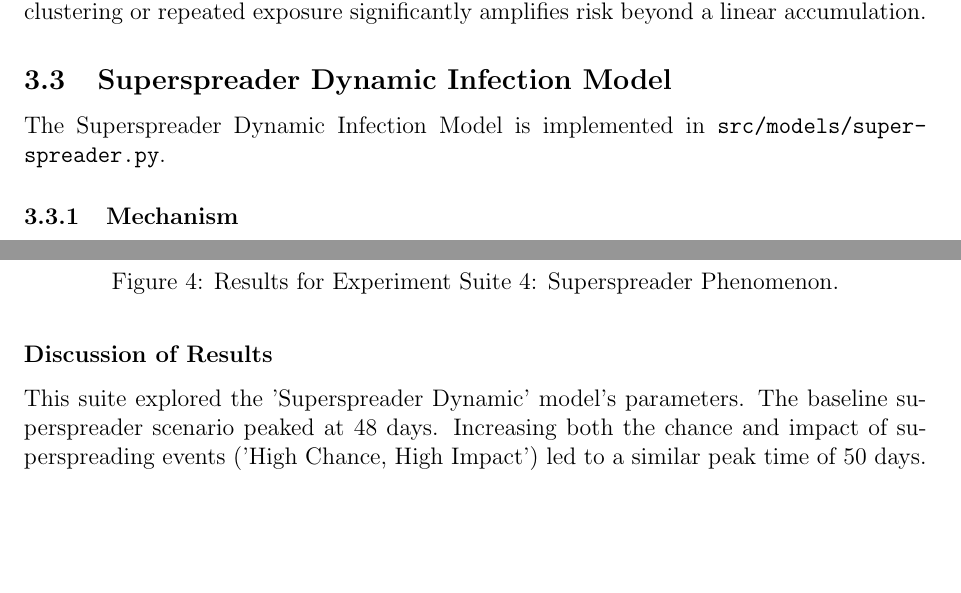
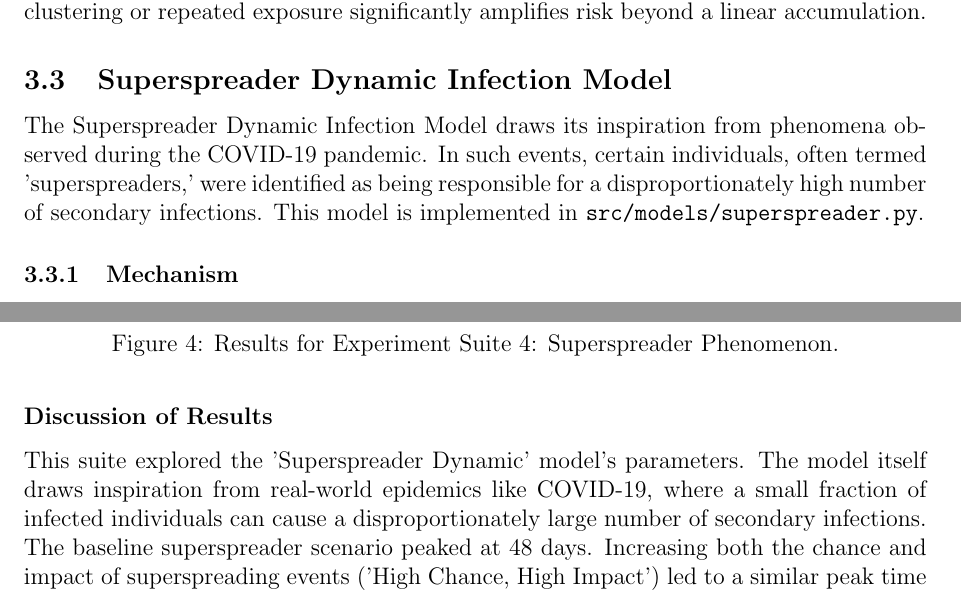
Before and after one commit to axantillon/sim_disease, a LaTeX document (report/report.tex): two parts of pages 4 and 9 of 12, joined at a grey line, cut so that both start at the same text, the shorter picture padded with empty space. Compiled offline with pdfLaTeX.

Commit message:
add covid19 reference

```diff
--- a/report/report.tex
+++ b/report/report.tex
@@ -82,7 +82,7 @@ where $\alpha$ and $\beta$ are parameters controlling the steepness and shift of
 This model captures a threshold effect, where the risk of infection increases sharply once a certain number of infected neighbors is reached, simulating scenarios where social clustering or repeated exposure significantly amplifies risk beyond a linear accumulation.
 
 \subsection{Superspreader Dynamic Infection Model}
-The Superspreader Dynamic Infection Model is implemented in \texttt{src/models/super\-spreader.py}.
+The Superspreader Dynamic Infection Model draws its inspiration from phenomena observed during the COVID-19 pan\-dem\-ic. In such events, certain in\-di\-vid\-u\-als, often termed 'su\-per\-spread\-ers,' were identified as being responsible for a dis\-pro\-por\-tion\-ate\-ly high number of secondary infections. This model is implemented in \texttt{src/models/super\-spreader.py}.
 \subsubsection{Mechanism}
 This model builds on the Independent Infection Model but introduces the concept of superspreaders—individuals with significantly higher infectivity. Each infected individual has a daily probability of becoming a superspreader. If designated as a superspreader for that day, their base infectivity is multiplied by a configurable factor, making them more likely to infect their neighbors.
 \subsubsection{Implications}
@@ -248,7 +248,7 @@ Superspreader - Low Chance, Low Impact & 1000 & 999 & 99.9 & 91 & 995 & 1 \\
 \end{table}
 
 \subsubsection*{Discussion of Results}
-This suite explored the 'Superspreader Dynamic' model's parameters. The baseline superspreader scenario peaked at 48 days. Increasing both the chance and impact of superspreading events ('High Chance, High Impact') led to a similar peak time of 50 days. Reducing these factors, particularly the impact ('Low Chance, Low Impact'), significantly slowed the epidemic, peaking at 91 days and achieving 99.9\% infection. This demonstrates that while superspreading generally leads to rapid spread, its severity and speed are sensitive to the specific parameters governing event frequency and intensity.
+This suite explored the 'Superspreader Dynamic' model's parameters. The model itself draws inspiration from real-world epidemics like COVID-19, where a small fraction of infected individuals can cause a disproportionately large number of secondary infections. The baseline superspreader scenario peaked at 48 days. Increasing both the chance and impact of superspreading events ('High Chance, High Impact') led to a similar peak time of 50 days. Reducing these factors, particularly the impact ('Low Chance, Low Impact'), significantly slowed the epidemic, peaking at 91 days and achieving 99.9\% infection. This demonstrates that while superspreading generally leads to rapid spread, its severity and speed are sensitive to the specific parameters governing event frequency and intensity.
 
 \subsection[Exp Suite 5: Model Showdown]{Experiment Suite 5: Model Showdown (\texttt{exp5\_mod\-el\_show\-down})}
 This suite provides a direct comparison of the three infection models using a consistent set of baseline parameters for population, network, and individual attributes, allowing for observation of differences purely due to model mechanics. \begin{figure}[htbp!] \centering \begin{subfigure}{.48\textwidth} \centering \includegraphics[width=\linewidth]{../results/exp5\_model\_showdown/infection\_curves.pdf}
```
Also changed, not shown: Andres Antillon - Report.pdf.
